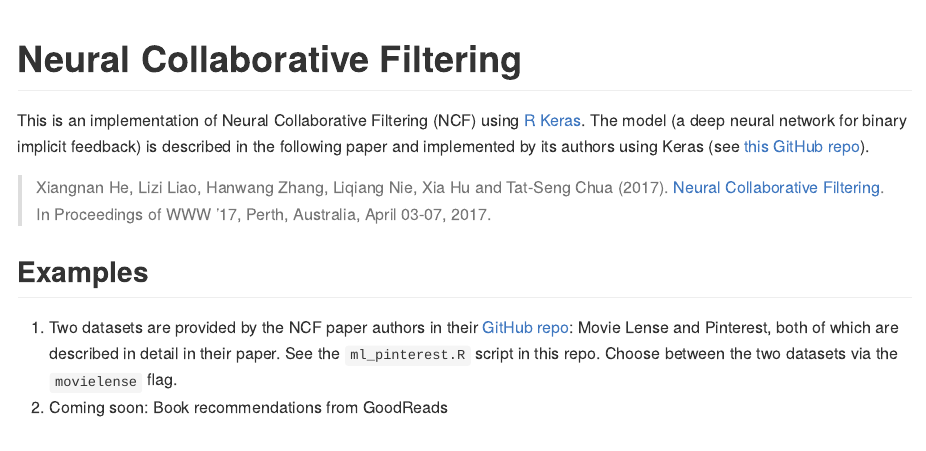
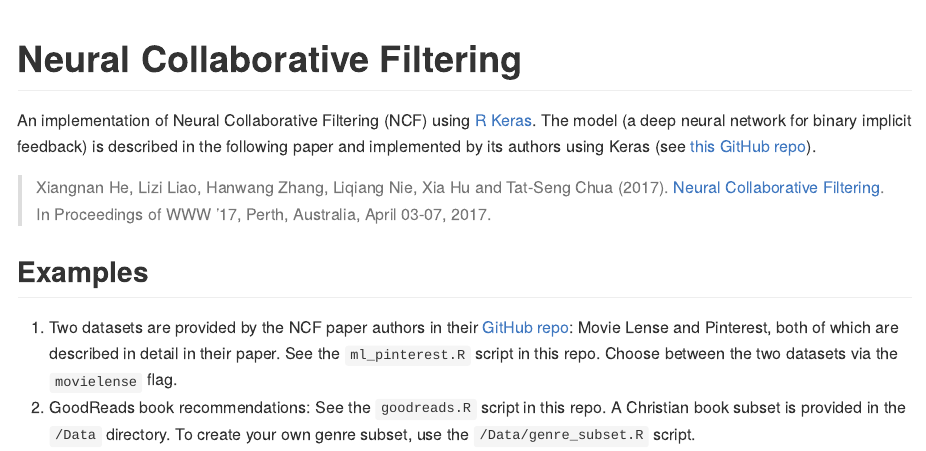
Before and after one commit to AmandaRP/NeuralCollaborativeFiltering, an R Markdown document (README.Rmd): the page in a window 1100 px wide, from its top. The pictures show the output file README.md that the author committed with the source, drawn offline in the style of GitHub.

Commit message:
Updated README file to include goodreads example

````diff
--- a/README.Rmd
+++ b/README.Rmd
@@ -8,7 +8,7 @@ knitr::opts_chunk$set(echo = TRUE)
 ```
 
 
-This is an implementation of Neural Collaborative Filtering (NCF) using [R Keras](https://keras.rstudio.com/index.html). The model (a deep neural network for binary implicit feedback) is described in the following paper and implemented by its authors using Keras (see [this GitHub repo](https://github.com/hexiangnan/neural_collaborative_filtering)).
+An implementation of Neural Collaborative Filtering (NCF) using [R Keras](https://keras.rstudio.com/index.html). The model (a deep neural network for binary implicit feedback) is described in the following paper and implemented by its authors using Keras (see [this GitHub repo](https://github.com/hexiangnan/neural_collaborative_filtering)).
 
 
 > Xiangnan He, Lizi Liao, Hanwang Zhang, Liqiang Nie, Xia Hu and Tat-Seng Chua (2017). [Neural Collaborative Filtering](https://dl.acm.org/doi/10.1145/3038912.3052569). In Proceedings of WWW '17, Perth, Australia, April 03-07, 2017.
@@ -17,4 +17,4 @@ This is an implementation of Neural Collaborative Filtering (NCF) using [R Keras
 ## Examples
 
 1. Two datasets are provided by the NCF paper authors in their [GitHub repo](https://github.com/hexiangnan/neural_collaborative_filtering/tree/master/Data): Movie Lense and Pinterest, both of which are described in detail in their paper. See the `ml_pinterest.R` script in this repo. Choose between the two datasets via the `movielense` flag.
-2. Coming soon: Book recommendations from GoodReads
+2. GoodReads book recommendations: See the `goodreads.R` script in this repo. A Christian book subset is provided in the `/Data` directory. To create your own genre subset, use the `/Data/genre_subset.R` script.
````
Also changed, not shown: README.md.
